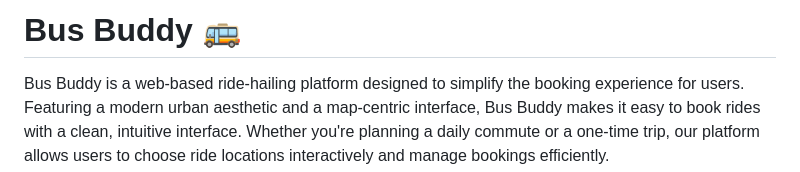
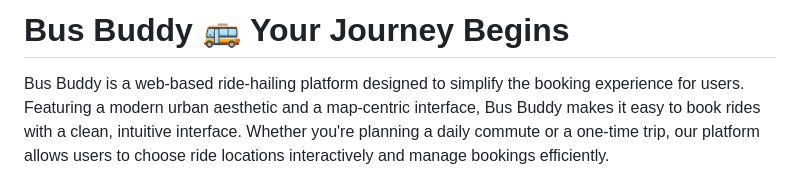
Before and after one commit to yoostuff/busbuddy, a Markdown page: README.md, the part around the change. Rendered like a GitHub page.

Commit message:
Update slogon to README.md
Bus Buddy - Your Journey Begins

```diff
--- a/README.md
+++ b/README.md
@@ -1,4 +1,4 @@
-# Bus Buddy 🚌
+# Bus Buddy 🚌 Your Journey Begins
 
 Bus Buddy is a web-based ride-hailing platform designed to simplify the booking experience for users. Featuring a modern urban aesthetic and a map-centric interface, Bus Buddy makes it easy to book rides with a clean, intuitive interface. Whether you're planning a daily commute or a one-time trip, our platform allows users to choose ride locations interactively and manage bookings efficiently.
 
```
